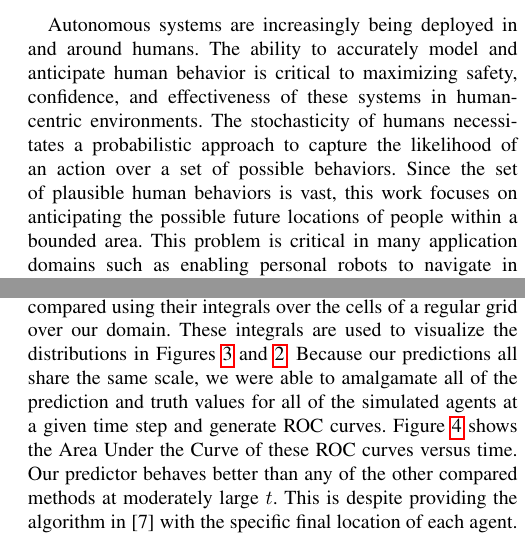
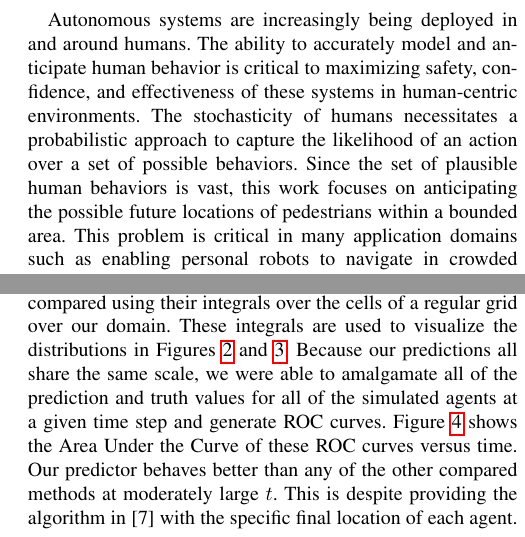
Before and after one commit to OkayHughes/iros2017_paper, a LaTeX paper (pedestrian_forecasting_iros_2017.tex): two parts of the columns of pages 1 and 7 of 8, joined at a grey line, cut so that both start at the same text. Compiled offline with pdfLaTeX.

Commit message:
small updates

```diff
--- a/pedestrian_forecasting_iros_2017.tex
+++ b/pedestrian_forecasting_iros_2017.tex
@@ -90,7 +90,7 @@ When compared with MDP-based methods, our algorithm appears to be superior from
 Autonomous systems are increasingly being deployed in and around humans.
 The ability to accurately model and anticipate human behavior is critical to maximizing safety, confidence, and effectiveness of these systems in human-centric environments.
 The stochasticity of humans necessitates a probabilistic approach to capture the likelihood of an action over a set of possible behaviors.
-Since the set of plausible human behaviors is vast, this work focuses on anticipating the possible future locations of people within a bounded area.
+Since the set of plausible human behaviors is vast, this work focuses on anticipating the possible future locations of pedestrians within a bounded area.
 This problem is critical in many application domains such as enabling personal robots to navigate in crowded environments, managing pedestrian flow in smart cities, and synthesizing safe controllers for autonomous vehicles (AV).
 
 With a particular focus on the AV application several additional design criteria become important.
@@ -767,7 +767,7 @@ Without this information the implementation of the predictor provided by the aut
 Neither our algorithm nor the random walk were provided this information.
 
 The output distributions of the three algorithms were compared using their integrals over the cells of a regular grid over our domain.
-These integrals are used to visualize the distributions in Figures \ref{fig:death-1-2} and \ref{fig:bookstore-1-2}.
+These integrals are used to visualize the distributions in Figures \ref{fig:bookstore-1-2} and \ref{fig:death-1-2}.
 %In keeping with our measurement model, the ground truth compared against was a grid that was identically zero except on a bounding box around the measurement at time $t$.
 %The ground truth bounding box at each time instance were set equal to the average bounding box dimension centered at the
 %were the average bounding box dimensions in the training data set.
```
